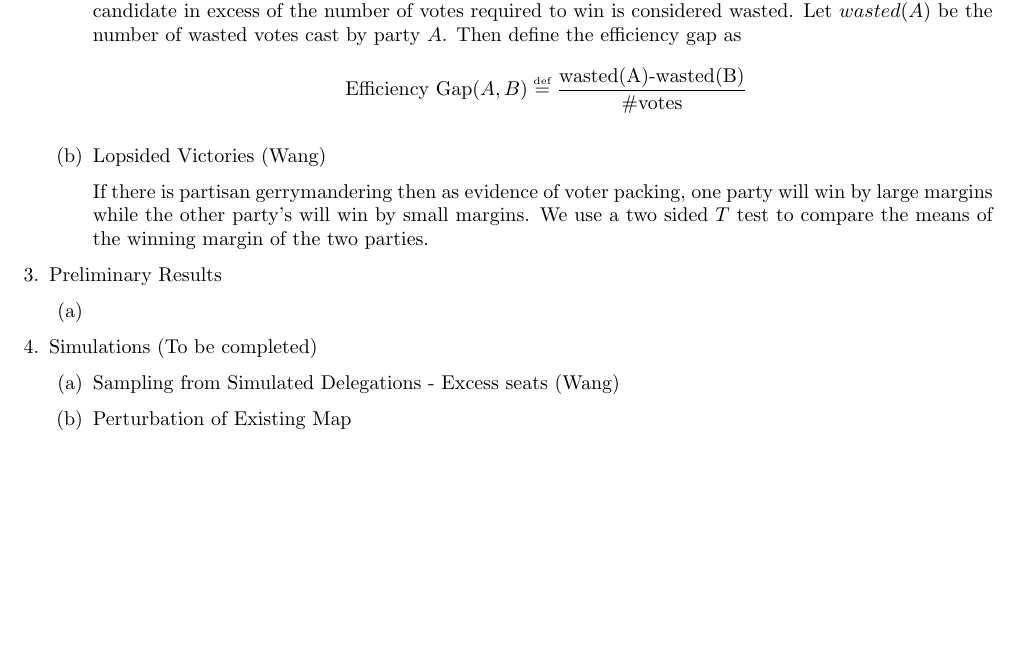
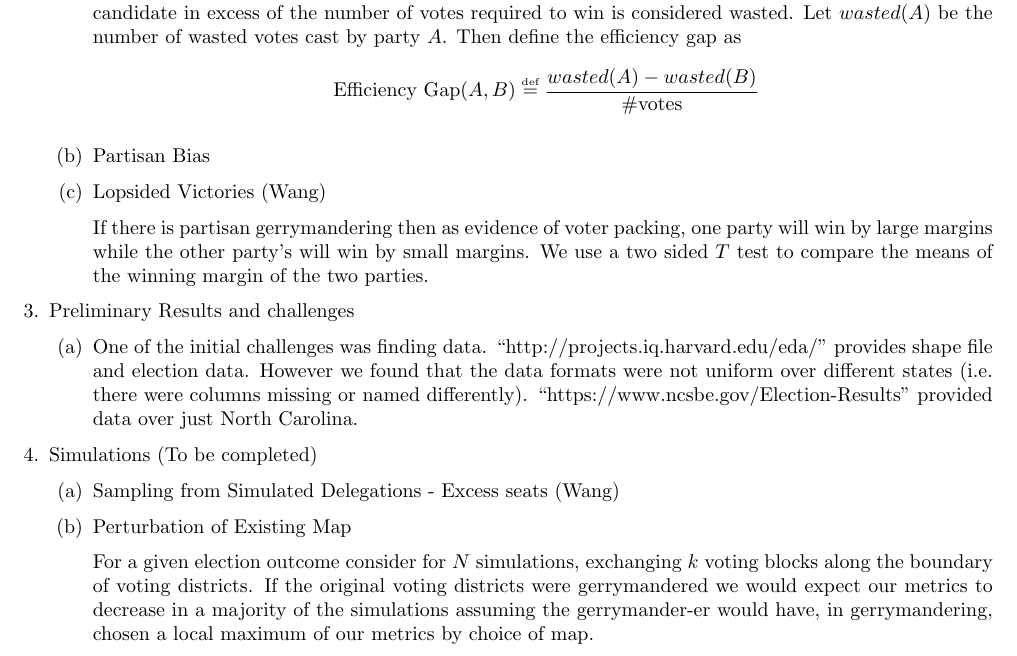
Before and after one commit to CasperN/Gerrymandering, a LaTeX document (progressReport.tex): part of the page, cut so that both start at the same text, the shorter picture padded with empty space. Compiled offline with pdfLaTeX.

Commit message:
added a little more towards the progress report

```diff
--- a/progressReport.tex
+++ b/progressReport.tex
@@ -230,6 +230,8 @@
 \def\sion{\sum_{i=1}^n}
 \def\sjon{\sum_{j=1}^n}
 \def\sjom{\sum_{j=1}^m}
+\def\sjod{\sum_{j=1}^d}
+\def\sjok{\sum_{j=1}^k}
 \def\snoi{\sum_{n=1}^\infty}
 \def\sioi{\sum_{i=1}^\infty}
 \def\snzi{\sum_{n=0}^\infty}
@@ -239,9 +241,8 @@
 \def\skon{\sum_{k=1}^n}
 \def\skzn{\sum_{k=0}^n}
 \def\pion{\prod_{i=1}^n}
-\def\sjok{\sum_{j=1}^k}
 \def\siod{\sum_{i=1}^d}
-\def\sjod{\sum_{j=1}^d}
+
 
 % SHORTCUTS FOR INTEGRALS
 \def\ipp{\int_{-\pi}^\pi}
@@ -333,10 +333,12 @@
         Let $wasted(A)$ be the number of wasted votes cast by party $A$.
         Then define the efficiency gap as
         $$
-        \text{ Efficiency Gap}(A,B)\defeq \frac{\text{wasted(A)-wasted(B)}}{
+        \text{ Efficiency Gap}(A,B)\defeq \frac{wasted(A)-wasted(B)}{
         \#\text{votes}
         }
         $$
+
+        \item Partisan Bias
 
         \item Lopsided Victories (Wang)
 
@@ -345,17 +347,32 @@
         will win by small margins. We use a two sided $T$ test to compare the
         means of the winning margin of the two parties.
 
+    \end{enumerate}
+    \item Preliminary Results and challenges
+    \begin{enumerate}
+        \item One of the initial challenges was finding data.
+        ``http://projects.iq.harvard.edu/eda/'' provides shape file and
+        election data. However we found that the data formats were not uniform over
+        different states (i.e. there were columns missing or named differently).
+        ``https://www.ncsbe.gov/Election-Results'' provided data over just
+        North Carolina.
 
-    \end{enumerate}
-    \item Preliminary Results
-    \begin{enumerate}
-        \item
+
     \end{enumerate}
 
     \item Simulations (To be completed)
     \begin{enumerate}
         \item Sampling from Simulated Delegations - Excess seats (Wang)
+
         \item Perturbation of Existing Map
+
+        For a given election outcome
+        consider for $N$ simulations, exchanging $k$ voting blocks along the
+        boundary of voting districts. If the original voting districts were
+        gerrymandered we would expect our metrics to decrease in a majority of
+        the simulations assuming the gerrymander-er would have, in
+        gerrymandering, chosen a local maximum of our metrics by choice of map.
+
     \end{enumerate}
 \end{enumerate}
 
```
Also changed, not shown: progressReport.pdf, progressReport.tex (7 more changed lines).
